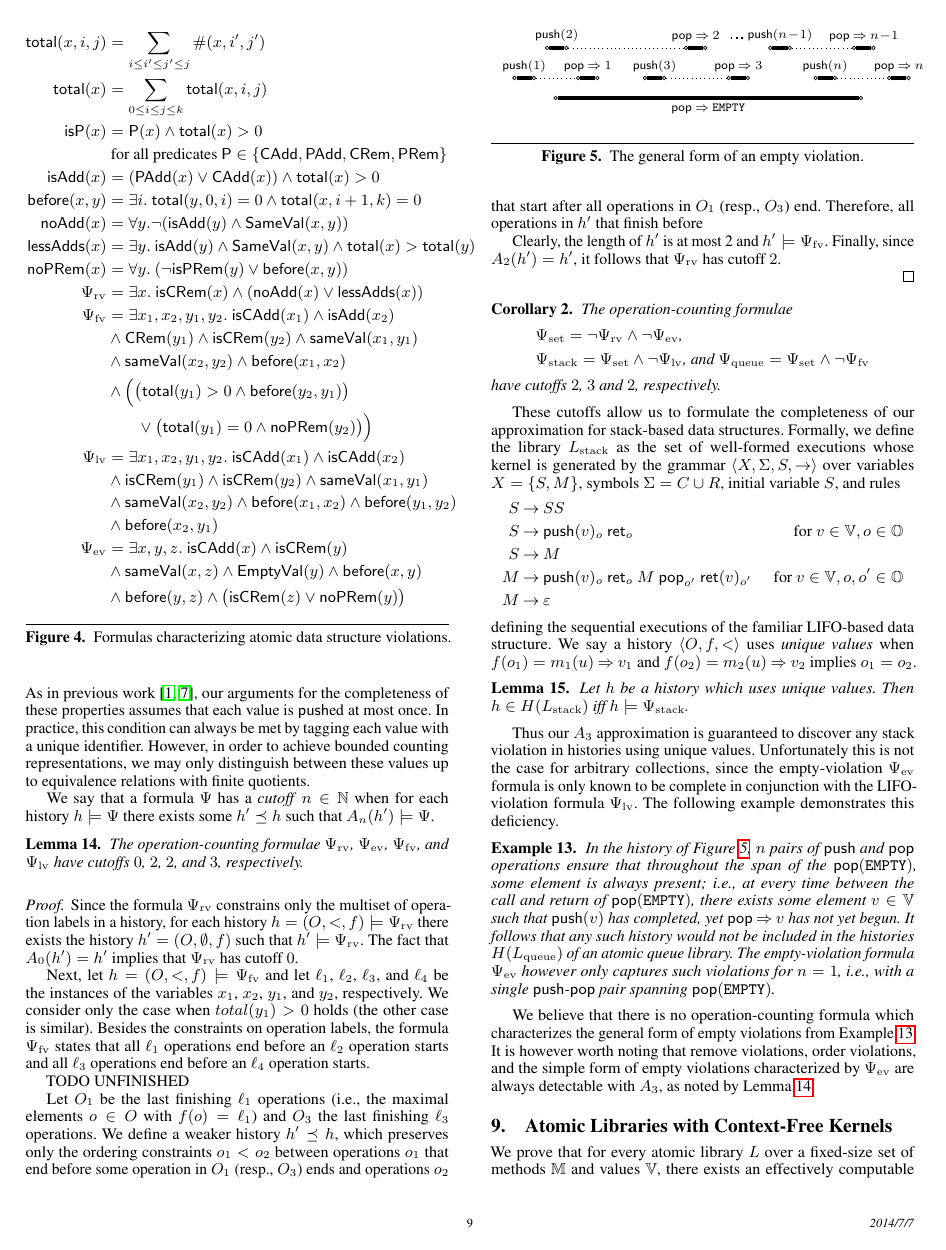
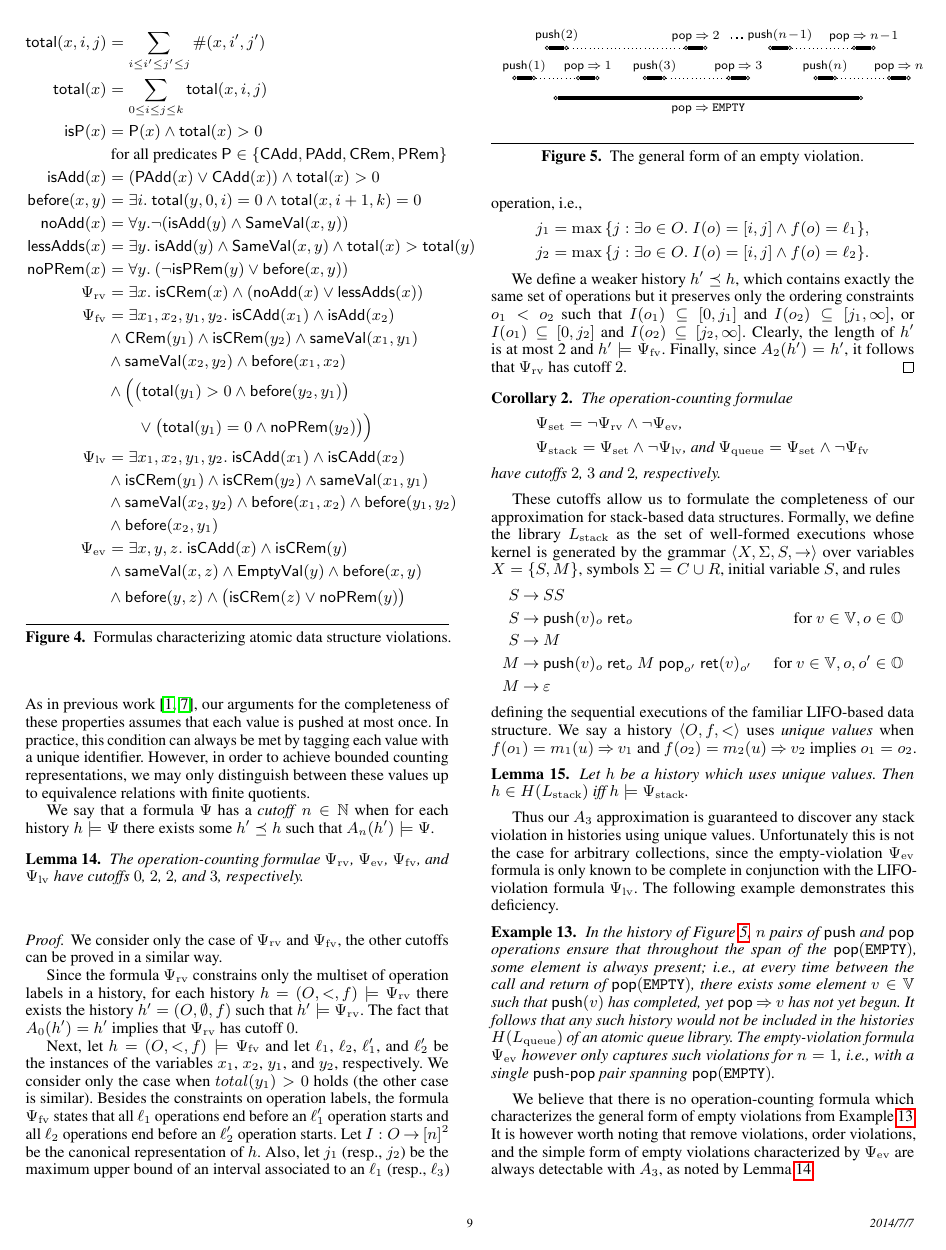
Before and after one commit to imdea-software/operation-counting, a LaTeX paper (draft.tex, which reads containers.tex): page 9 of 12. Compiled offline with pdfLaTeX; a missing font is replaced by an installed copy or a similar font.

Commit message:
cutoff proof

```diff
--- a/containers.tex
+++ b/containers.tex
@@ -91,35 +91,35 @@ history $h |= @Y$ there exists some $h' \preceq h$ such that $A_n(h')|= @Y$.
 
 \begin{proof}
 
+ We consider only the case of $@Y_\mathrm{rv}$ and $@Y_\mathrm{fv}$, the other cutoffs can be proved
+ in a similar way.
+
  Since the formula $@Y_\mathrm{rv}$ constrains only the multiset of operation labels in a history,
  for each history $h=(O,<,f) |= @Y_\mathrm{rv}$ there exists the history $h'=(O,\emptyset,f)$
  such that $h' |= @Y_\mathrm{rv}$. The fact that $A_0(h')=h'$ implies that $@Y_\mathrm{rv}$ has
  cutoff $0$.
 
- Next, let $h=(O,<,f) |= @Y_\mathrm{fv}$ and let $@l_1$, $@l_2$, $@l_3$, and $@l_4$ be the
+ Next, let $h=(O,<,f) |= @Y_\mathrm{fv}$ and let $@l_1$, $@l_2$, $@l_1'$, and $@l_2'$ be the
  instances of the variables $x_1$, $x_2$, $y_1$, and $y_2$, respectively. We consider only the case
  when $total(y_1)>0$ holds (the other case is similar). Besides the constraints on operation labels,
- the formula $@Y_\mathrm{fv}$ states that all $@l_1$ operations end before an $@l_2$ operation
- starts and all $@l_3$ operations end before an $@l_4$ operation starts.
+ the formula $@Y_\mathrm{fv}$ states that all $@l_1$ operations end before an $@l_1'$ operation
+ starts and all $@l_2$ operations end before an $@l_2'$ operation starts.
+ Let $I:O->[n]^2$ be the canonical representation of $h$. Also, let $j_1$ (resp., $j_2$) be the maximum upper bound
+ of an interval associated to an $@l_1$ (resp., $@l_3$) operation, i.e.,
+ \begin{align*}
+ j_1 = \max\set{j:\exists o\in O.\ I(o) = [i,j] /| f(o)=@l_1},\\
+  j_2 = \max\set{j:\exists o\in O.\ I(o) = [i,j] /| f(o)=@l_2}.
+ \end{align*}
 
-  TODO UNFINISHED
-
- Let $O_1$ be the
- last finishing $@l_1$ operations (i.e., the maximal elements $o\in O$ with $f(o)=@l_1$)
- and $O_3$ the last finishing $@l_3$ operations.
- We define a weaker history
- $h'\preceq h$, which preserves only the ordering constraints $o_1<o_2$ between operations $o_1$ that end before some
- operation in $O_1$ (resp., $O_3$) ends and operations $o_2$ that start after all operations in $O_1$ (resp., $O_3$) end.
- Therefore, all operations in $h'$ that finish before
-
-
+ We define a weaker history $h'\preceq h$, which contains exactly the same set of operations but it
+ preserves only the ordering constraints $o_1<o_2$ such that
+ $I(o_1)\subseteq [0,j_1]$ and $I(o_2)\subseteq [j_1,\infty]$, or  $I(o_1)\subseteq [0,j_2]$ and $I(o_2)\subseteq [j_2,\infty]$.
  Clearly, the
  length of $h'$ is at most 2
 % (it can be 1 when there is no operation that starts after the last finishing
 % $@l_1$ operation and before the last $@l_3$ operation finishes),
  and $h'|= @Y_\mathrm{fv}$. Finally, since
  $A_2(h')=h'$, it follows that $@Y_\mathrm{rv}$ has cutoff $2$.
-
 \end{proof}
 
 \begin{corollary}
```
